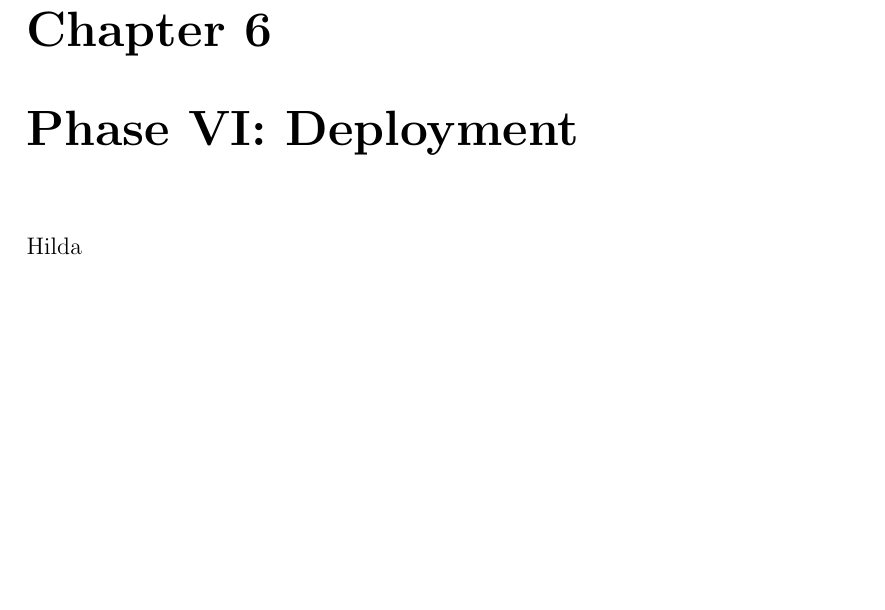
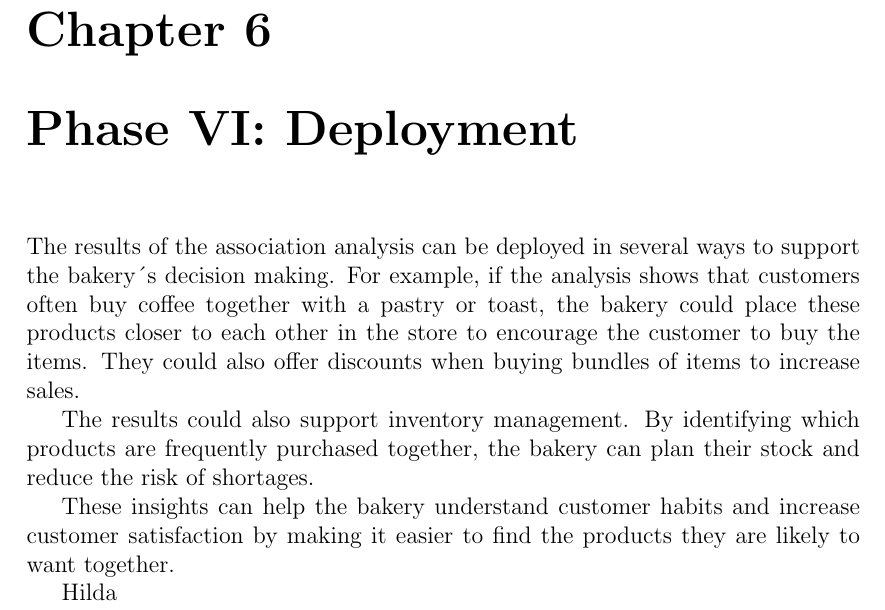
Before and after one commit to MartinTCode/pulse-DataMining-association-rules, a LaTeX document (main.tex, which reads Documents/6_Deployment.tex): part of page 12 of 16, cut so that both start at the same text, the shorter picture padded with empty space. Compiled offline with pdfLaTeX.

Commit message:
Deployment draft written

```diff
--- a/Documents/6_Deployment.tex
+++ b/Documents/6_Deployment.tex
@@ -1,3 +1,13 @@
 \label{chap:deployment}
+The results of the association analysis can be deployed in several ways to support the bakery´s decision making.
+For example, if the analysis shows that customers often buy coffee together with a pastry or toast, the bakery could place these products closer to each other in the store to encourage the customer to buy the items.
+They could also offer discounts when buying bundles of items to increase sales.
+
+The results could also support inventory management.
+By identifying which products are frequently purchased together,
+the bakery can plan their stock and reduce the risk of shortages.
+
+These insights can help the bakery understand customer habits and increase customer satisfaction by making it easier to find the products they are likely to want together.
+
 
 Hilda
```
